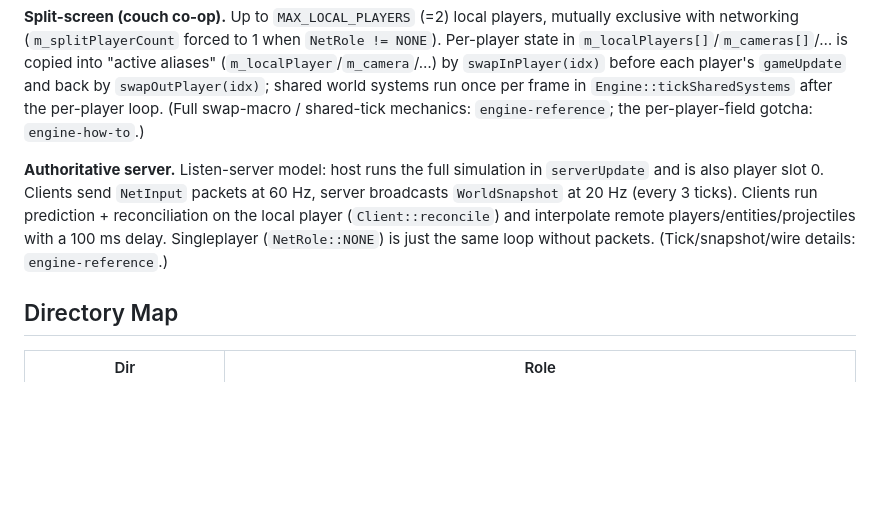
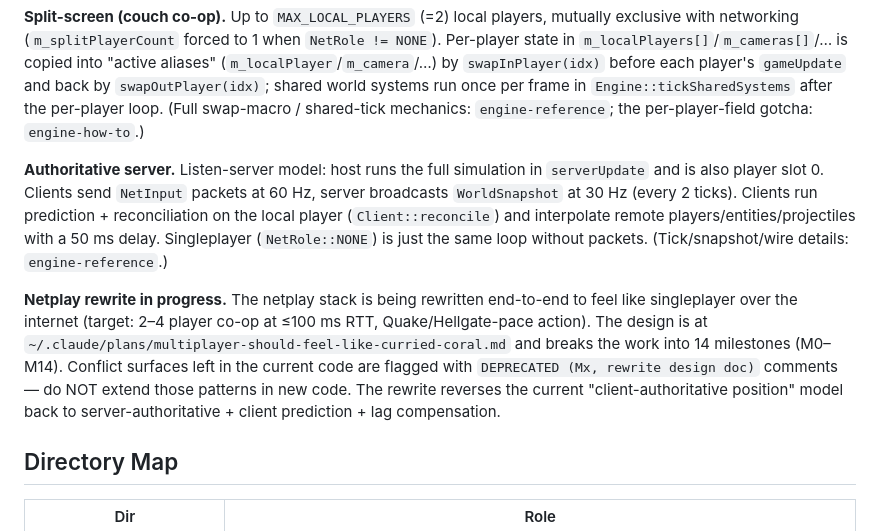
Before and after one commit to edrethardo/game, a Markdown page: CLAUDE.md, the part around the change. Drawn GitHub-style; blank space fills up the shorter version.

Commit message:
docs: point CLAUDE.md + engine-reference to netplay rewrite, add M0 plan
CLAUDE.md gets a paragraph in the Architecture section noting the
rewrite is in flight, where the design lives, and that DEPRECATED
markers in code indicate replacement plans (don't extend those
patterns). Also updates the stale snapshot rate (20 -> 30 Hz) and
interp delay (100 -> 50 ms) to reflect the M0 baseline.

engine-reference SKILL.md netplay section flags client-authoritative
position as M3 rework-pending so a future reader of the engine-
reference doesn't take the trust-client model as canonical. Stale
numbers updated to match M0 baseline.

docs/superpowers/plans/2026-05-31-netplay-m0-tidy.md: the M0 cleanup
plan that drove this whole commit series. Kept in tree so a future
contributor can see the rationale for the Tasks 3-8 commits.

Co-Authored-By: Claude Opus 4.7 (1M context) <noreply@anthropic.com>

```diff
--- a/CLAUDE.md
+++ b/CLAUDE.md
@@ -41,7 +41,9 @@ SDL2 is fetched via `fetch_sdl2.sh` if missing. Single binary, no install step.
 
 **Split-screen (couch co-op).** Up to `MAX_LOCAL_PLAYERS` (=2) local players, mutually exclusive with networking (`m_splitPlayerCount` forced to 1 when `NetRole != NONE`). Per-player state in `m_localPlayers[]`/`m_cameras[]`/… is copied into "active aliases" (`m_localPlayer`/`m_camera`/…) by `swapInPlayer(idx)` before each player's `gameUpdate` and back by `swapOutPlayer(idx)`; shared world systems run once per frame in `Engine::tickSharedSystems` after the per-player loop. (Full swap-macro / shared-tick mechanics: `engine-reference`; the per-player-field gotcha: `engine-how-to`.)
 
-**Authoritative server.** Listen-server model: host runs the full simulation in `serverUpdate` and is also player slot 0. Clients send `NetInput` packets at 60 Hz, server broadcasts `WorldSnapshot` at 20 Hz (every 3 ticks). Clients run prediction + reconciliation on the local player (`Client::reconcile`) and interpolate remote players/entities/projectiles with a 100 ms delay. Singleplayer (`NetRole::NONE`) is just the same loop without packets. (Tick/snapshot/wire details: `engine-reference`.)
+**Authoritative server.** Listen-server model: host runs the full simulation in `serverUpdate` and is also player slot 0. Clients send `NetInput` packets at 60 Hz, server broadcasts `WorldSnapshot` at 30 Hz (every 2 ticks). Clients run prediction + reconciliation on the local player (`Client::reconcile`) and interpolate remote players/entities/projectiles with a 50 ms delay. Singleplayer (`NetRole::NONE`) is just the same loop without packets. (Tick/snapshot/wire details: `engine-reference`.)
+
+**Netplay rewrite in progress.** The netplay stack is being rewritten end-to-end to feel like singleplayer over the internet (target: 2–4 player co-op at ≤100 ms RTT, Quake/Hellgate-pace action). The design is at `~/.claude/plans/multiplayer-should-feel-like-curried-coral.md` and breaks the work into 14 milestones (M0–M14). Conflict surfaces left in the current code are flagged with `DEPRECATED (Mx, rewrite design doc)` comments — do NOT extend those patterns in new code. The rewrite reverses the current "client-authoritative position" model back to server-authoritative + client prediction + lag compensation.
 
 ## Directory Map
 
```
Also changed, not shown: 2 other files.
